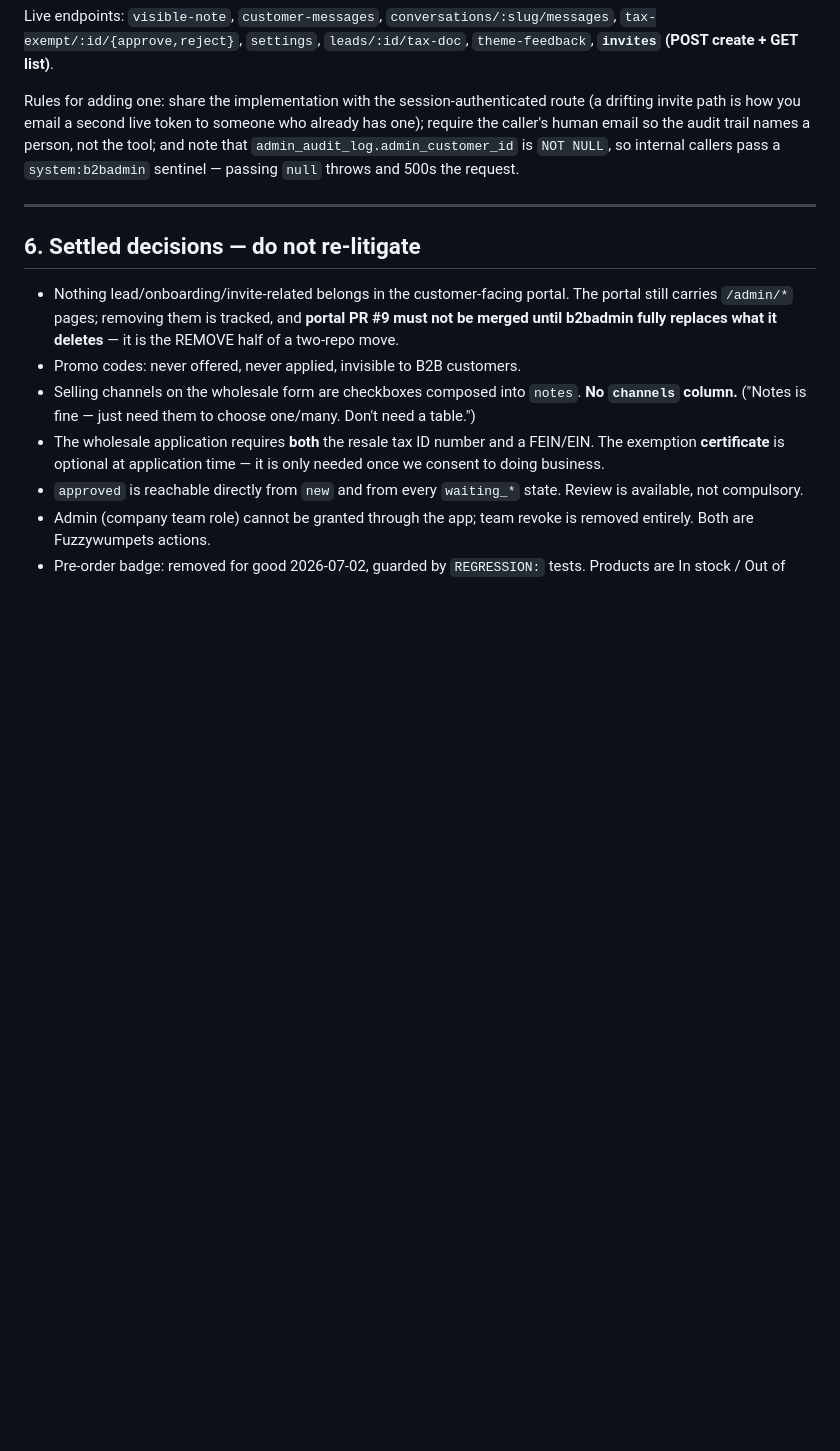
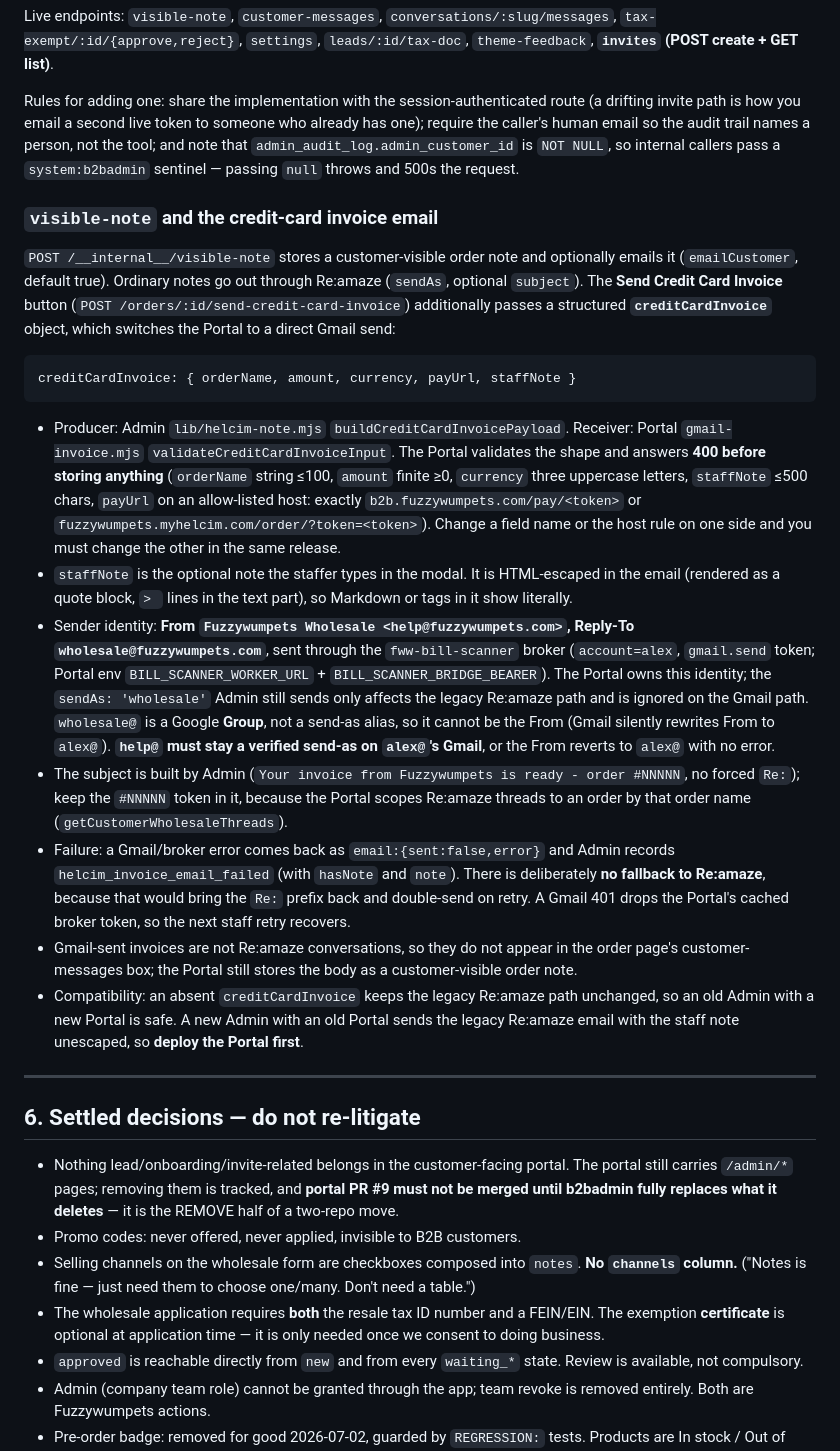
Before and after one commit to Fuzzywumpets/fww-b2b-admin, a Markdown page: docs/B2B-ARCHITECTURE.md, the part around the change. Rendered like a GitHub page; blank space fills up the shorter version.

Commit message:
docs(architecture): document the creditCardInvoice object and the Gmail sender identity
Section 5 now describes POST /__internal__/visible-note's optional
creditCardInvoice { orderName, amount, currency, payUrl, staffNote }, who
produces/validates it, the From help@ / Reply-To wholesale@ identity through
the fww-bill-scanner broker (wholesale@ is a Google Group, not a send-as;
help@ must stay a verified send-as on alex@), the no-Re:amaze-fallback failure
rule, and the Portal-first deploy order. Docs only.

Co-Authored-By: Claude Sonnet 5.5 <noreply@anthropic.com>

````diff
--- a/docs/B2B-ARCHITECTURE.md
+++ b/docs/B2B-ARCHITECTURE.md
@@ -124,6 +124,45 @@ caller's human email so the audit trail names a person, not the tool; and note t
 `admin_audit_log.admin_customer_id` is `NOT NULL`, so internal callers pass a `system:b2badmin`
 sentinel — passing `null` throws and 500s the request.
 
+### `visible-note` and the credit-card invoice email
+
+`POST /__internal__/visible-note` stores a customer-visible order note and optionally emails it
+(`emailCustomer`, default true). Ordinary notes go out through Re:amaze (`sendAs`, optional `subject`).
+The **Send Credit Card Invoice** button (`POST /orders/:id/send-credit-card-invoice`) additionally
+passes a structured **`creditCardInvoice`** object, which switches the Portal to a direct Gmail send:
+
+```
+creditCardInvoice: { orderName, amount, currency, payUrl, staffNote }
+```
+
+- Producer: Admin `lib/helcim-note.mjs` `buildCreditCardInvoicePayload`. Receiver: Portal
+  `gmail-invoice.mjs` `validateCreditCardInvoiceInput`. The Portal validates the shape and answers
+  **400 before storing anything** (`orderName` string ≤100, `amount` finite ≥0, `currency` three
+  uppercase letters, `staffNote` ≤500 chars, `payUrl` on an allow-listed host: exactly
+  `b2b.fuzzywumpets.com/pay/<token>` or `fuzzywumpets.myhelcim.com/order/?token=<token>`).
+  Change a field name or the host rule on one side and you must change the other in the same release.
+- `staffNote` is the optional note the staffer types in the modal. It is HTML-escaped in the email
+  (rendered as a quote block, `> ` lines in the text part), so Markdown or tags in it show literally.
+- Sender identity: **From `Fuzzywumpets Wholesale <help@fuzzywumpets.com>`, Reply-To
+  `wholesale@fuzzywumpets.com`**, sent through the `fww-bill-scanner` broker (`account=alex`,
+  `gmail.send` token; Portal env `BILL_SCANNER_WORKER_URL` + `BILL_SCANNER_BRIDGE_BEARER`). The
+  Portal owns this identity; the `sendAs: 'wholesale'` Admin still sends only affects the legacy
+  Re:amaze path and is ignored on the Gmail path. `wholesale@` is a Google **Group**, not a send-as
+  alias, so it cannot be the From (Gmail silently rewrites From to `alex@`). **`help@` must stay a
+  verified send-as on `alex@`'s Gmail**, or the From reverts to `alex@` with no error.
+- The subject is built by Admin (`Your invoice from Fuzzywumpets is ready - order #NNNNN`, no
+  forced `Re:`); keep the `#NNNNN` token in it, because the Portal scopes Re:amaze threads to an
+  order by that order name (`getCustomerWholesaleThreads`).
+- Failure: a Gmail/broker error comes back as `email:{sent:false,error}` and Admin records
+  `helcim_invoice_email_failed` (with `hasNote` and `note`). There is deliberately **no fallback to
+  Re:amaze**, because that would bring the `Re:` prefix back and double-send on retry. A Gmail 401
+  drops the Portal's cached broker token, so the next staff retry recovers.
+- Gmail-sent invoices are not Re:amaze conversations, so they do not appear in the order page's
+  customer-messages box; the Portal still stores the body as a customer-visible order note.
+- Compatibility: an absent `creditCardInvoice` keeps the legacy Re:amaze path unchanged, so an old
+  Admin with a new Portal is safe. A new Admin with an old Portal sends the legacy Re:amaze email
+  with the staff note unescaped, so **deploy the Portal first**.
+
 ---
 
 ## 6. Settled decisions — do not re-litigate
````
